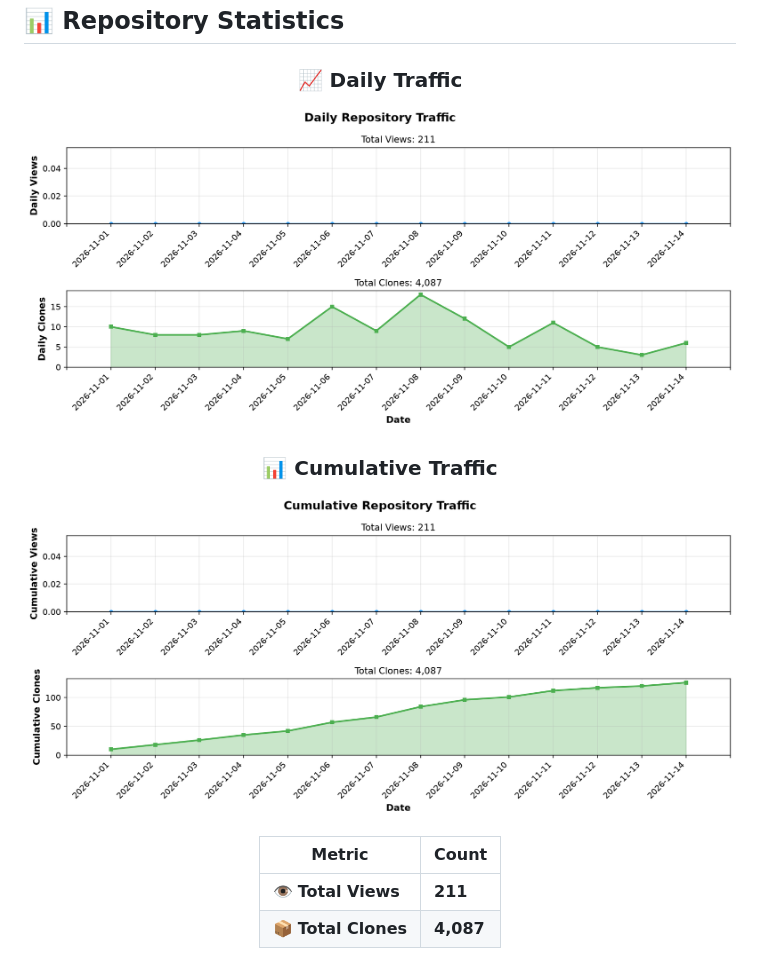
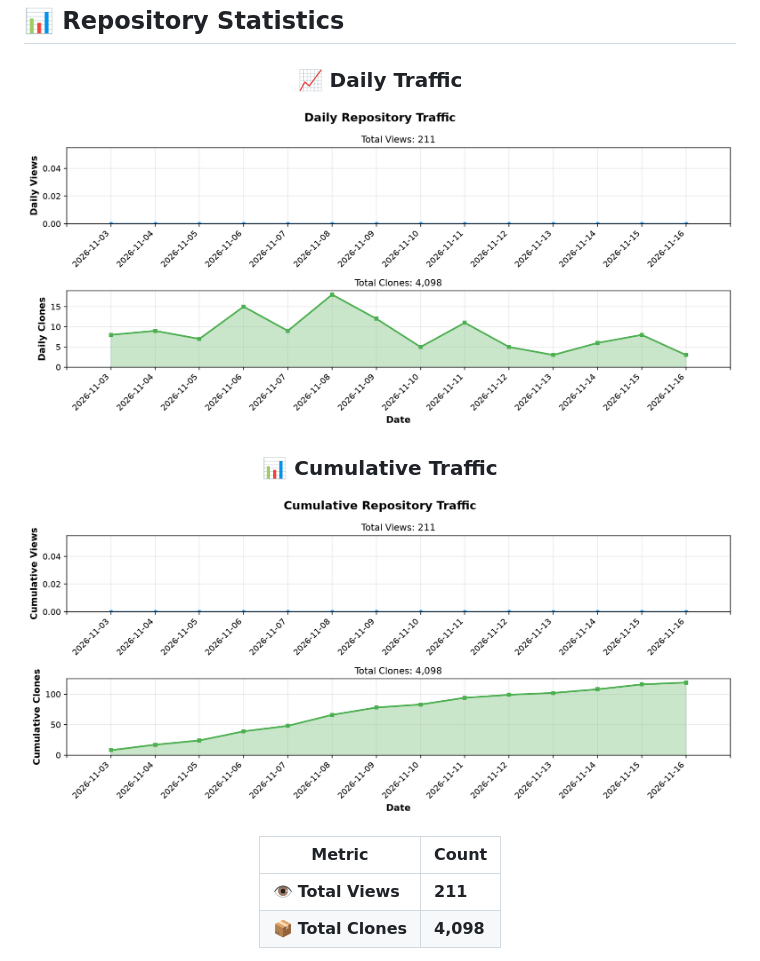
Before and after one commit to BonoJovi/ai2ia, a Markdown page: README.md, the part around one of its changes. GitHub-like rendering; pictures changed too: docs/stats_graph_cumulative.png, docs/stats_graph_daily.png.

```diff
--- a/README.md
+++ b/README.md
@@ -88,5 +88,5 @@ I'm BonoJovi (Yoshihiro NAKAHARA), the project initiator.
 | Metric | Count |
 |--------|-------|
 | 👁️ **Total Views** | **211** |
-| 📦 **Total Clones** | **4,087** |
+| 📦 **Total Clones** | **4,098** |
 
```
Also changed, not shown: other parts of README.md (+1 -1 lines), 1 other file.
